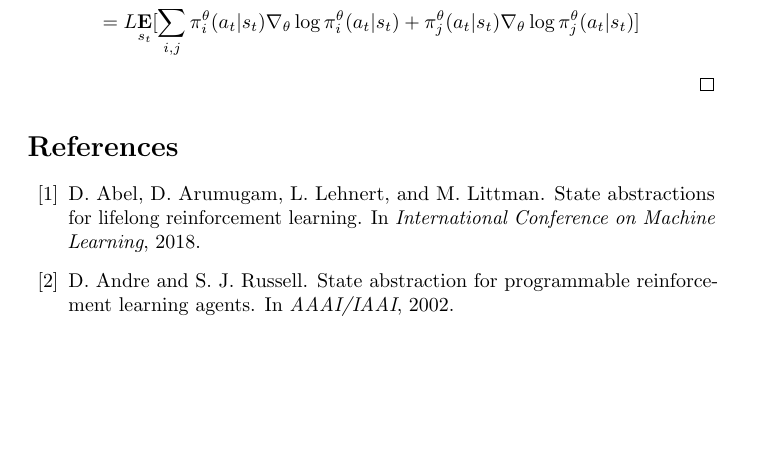
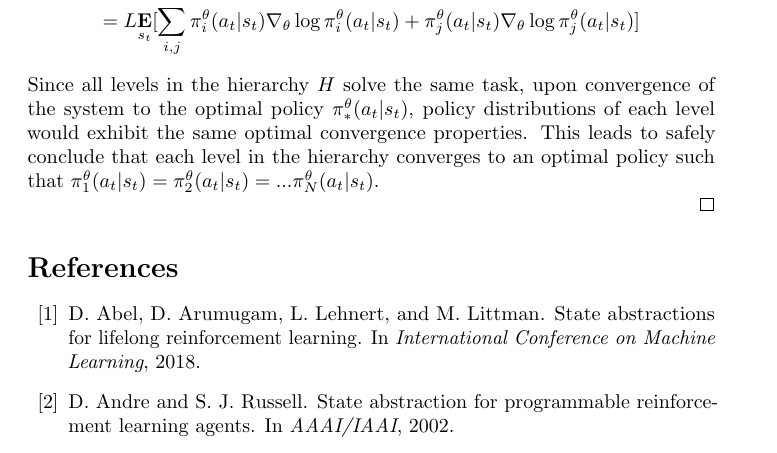
Before and after one commit to karush17/Ising-notes, a LaTeX document (doc/main.tex): part of page 13 of 18, cut so that both start at the same text, the shorter picture padded with empty space. Compiled offline with pdfLaTeX.

Commit message:
add optimal

```diff
--- a/doc/main.tex
+++ b/doc/main.tex
@@ -244,7 +244,7 @@ Before proving th result, we formally state the Lipshitz assumption \cite{lipsch
         \leq L\underset{s_{t}}{\textbf{E}}[\sum_{i,j} \pi^{\theta}_{i}(a_{t}|s_{t})\frac{1}{\pi^{\theta}_{i}(a_{t}|s_{t})}\nabla_{\theta}\pi^{\theta}_{i}(a_{t}|s_{t}) + \pi^{\theta}_{j}(a_{t}|s_{t})\frac{1}{\pi^{\theta}_{j}(a_{t}|s_{t})}\nabla_{\theta}\pi^{\theta}_{j}(a_{t}|s_{t})] \nonumber \\
         = L\underset{s_{t}}{\textbf{E}}[\sum_{i,j} \pi^{\theta}_{i}(a_{t}|s_{t})\nabla_{\theta}\log\pi^{\theta}_{i}(a_{t}|s_{t}) + \pi^{\theta}_{j}(a_{t}|s_{t})\nabla_{\theta}\log\pi^{\theta}_{j}(a_{t}|s_{t})] \nonumber
     \end{gather}
-
+    Since all levels in the hierarchy $H$ solve the same task, upon convergence of the system to the optimal policy $\pi^{\theta}_{*}(a_{t}|s_{t})$, policy distributions of each level would exhibit the same optimal convergence properties. This leads to safely conclude that each level in the hierarchy converges to an optimal policy such that $\pi^{\theta}_{1}(a_{t}|s_{t}) = \pi^{\theta}_{2}(a_{t}|s_{t}) = ...\pi^{\theta}_{N}(a_{t}|s_{t})$.
 
 \end{proof}
 
```
Also changed, not shown: doc/main.pdf, 3 other files.
